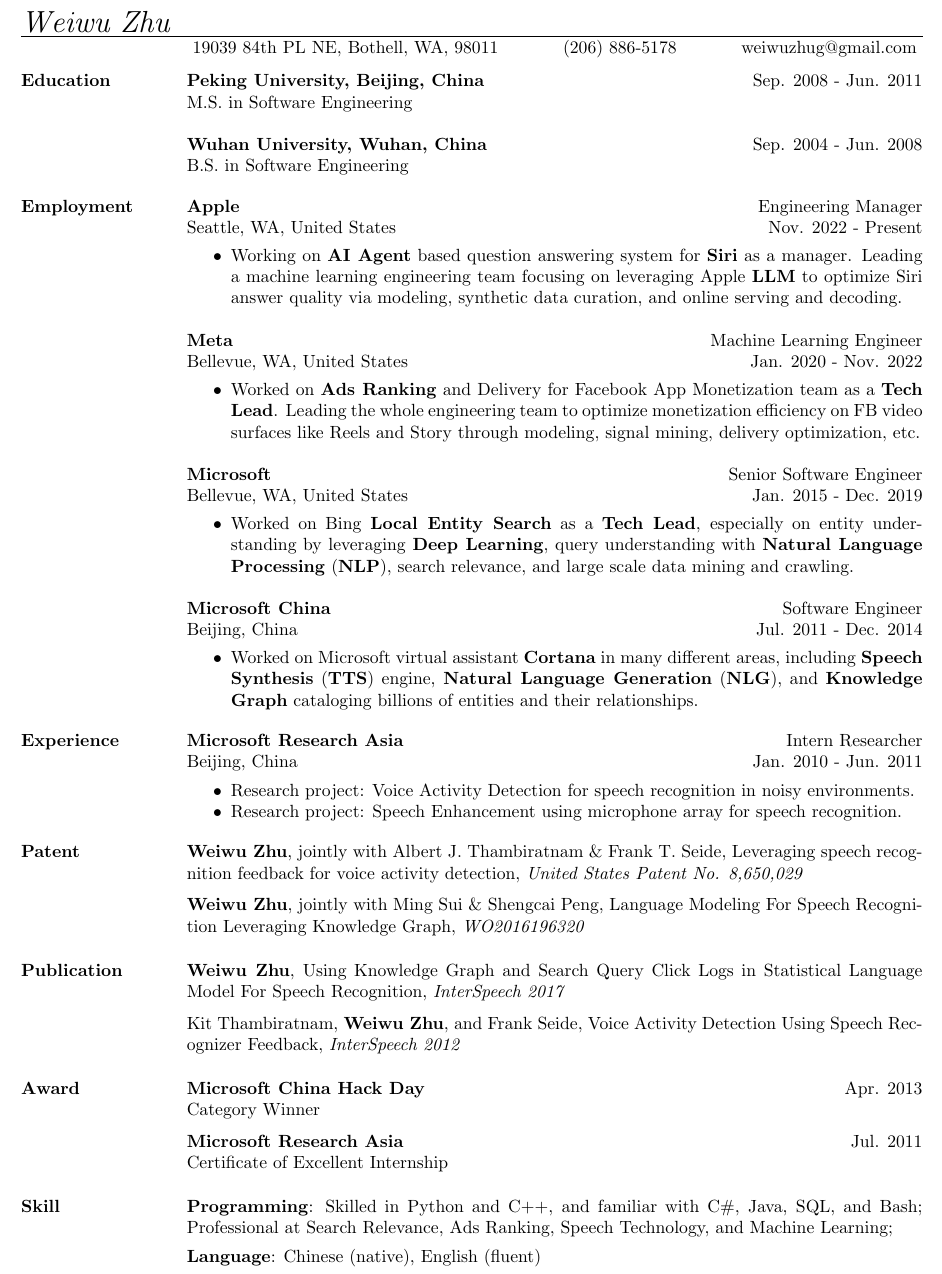
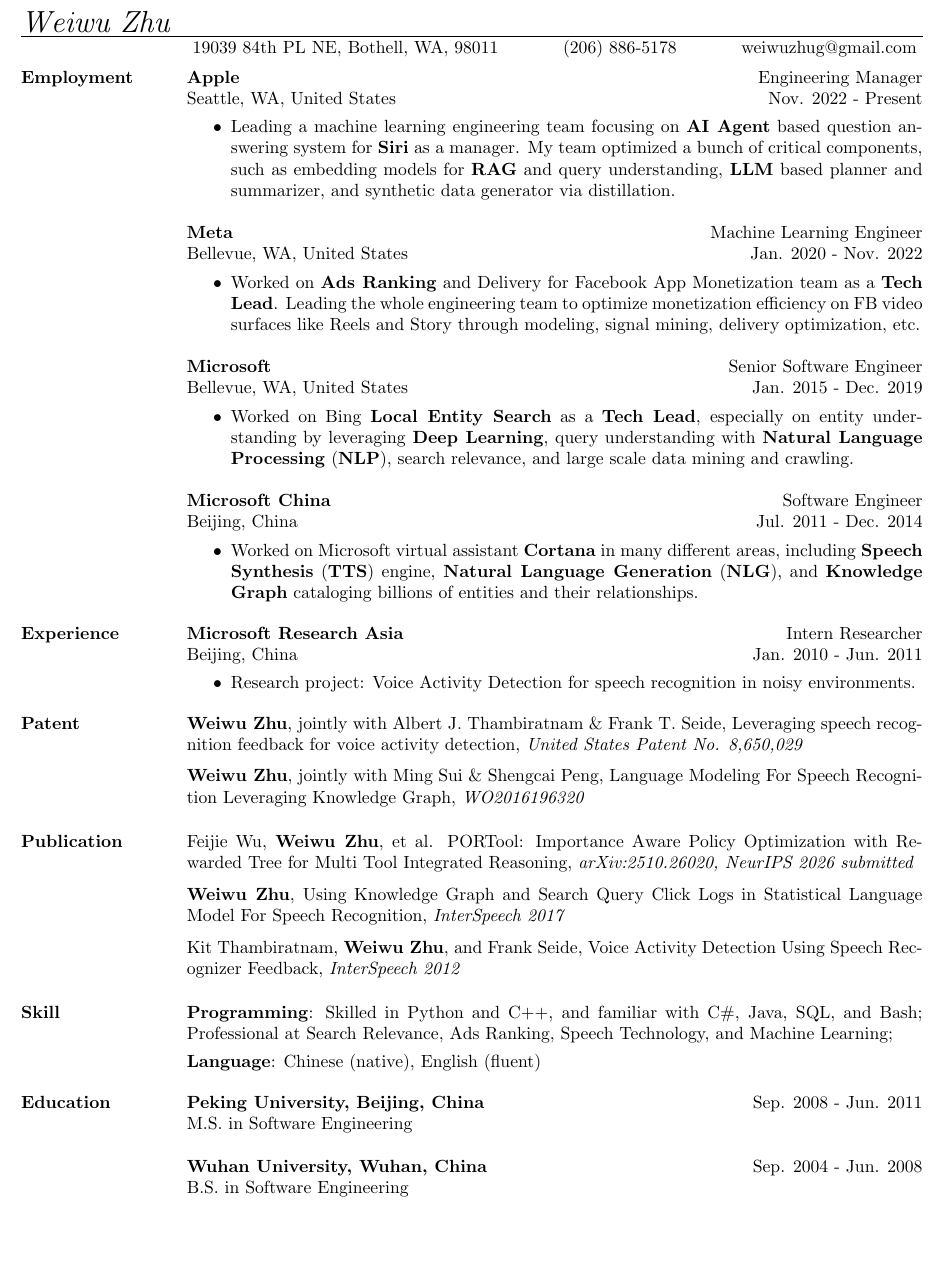
Before and after one commit to weiwuzhu/Resume, a LaTeX CV (weiwu_resume.tex): part of the page, cut so that both start at the same text, the shorter picture padded with empty space. Compiled offline with pdfLaTeX.

Commit message:
add a new publication and move education to bottem

```diff
--- a/weiwu_resume.tex
+++ b/weiwu_resume.tex
@@ -61,15 +61,6 @@
 %%\section{\textsc{Objective}}
 %%Seek a position of Software Development Engineer
 
-\vspace*{-20pt}
-\section{\textsc{Education}}
-
-\textbf{Peking University, Beijing, China} \hfill Sep. 2008 - Jun. 2011 \\
-M.S. in Software Engineering\\
-\newline
-\textbf{Wuhan University, Wuhan, China} \hfill Sep. 2004 - Jun. 2008 \\
-B.S. in Software Engineering\\
-
 %\begin{formatb}
  % \employer{l}\dates{r}\\
 %  \body\\
@@ -130,7 +121,7 @@
   \body\\
 \end{formatb}
 
-\vspace*{-16pt}
+\vspace*{-22pt}
 \section{\textsc{Employment}}
 
 \employer{\textbf{Apple}}
@@ -140,7 +131,7 @@
 \begin{position}
 \vspace*{-8pt}
 \begin{itemize}
-\item Working on \textbf{AI Agent} based question answering system for \textbf{Siri} as a manager. Leading a machine learning engineering team focusing on leveraging Apple \textbf{LLM} to optimize Siri answer quality via modeling, synthetic data curation, and online serving and decoding.
+\item Leading a machine learning engineering team focusing on \textbf{AI Agent} based question answering system for \textbf{Siri} as a manager. My team optimized a bunch of critical components, such as embedding models for \textbf{RAG} and query understanding, \textbf{LLM} based planner and summarizer, and synthetic data generator via distillation.
 \end{itemize}
 \end{position}
 
@@ -211,8 +202,8 @@
 \vspace*{-8pt}
 \begin{itemize}
 \item Research project: Voice Activity Detection for speech recognition in noisy environments.
-\vspace*{-4pt}
-\item Research project: Speech Enhancement using microphone array for speech recognition.
+%%\vspace*{-4pt}
+%%\item Research project: Speech Enhancement using microphone array for speech recognition.
 \end{itemize}
 \end{position}
 
@@ -279,6 +270,9 @@
 
 \vspace*{-14pt}
 \section{\textsc{Publication}}
+Feijie Wu, \textbf{Weiwu Zhu}, et al. PORTool: Importance Aware Policy Optimization with Rewarded Tree for Multi Tool Integrated Reasoning, {\it arXiv:2510.26020, NeurIPS 2026 submitted}\\
+\vspace*{-6pt}
+\newline
 \textbf{Weiwu Zhu}, Using Knowledge Graph and Search Query Click Logs in Statistical Language Model For Speech Recognition, {\it InterSpeech 2017}\\
 \vspace*{-6pt}
 \newline
@@ -301,14 +295,16 @@
 %% We only have one row of information now, instead of two
 %%
 
-\vspace*{-14pt}
-\section{\textsc{Award}}
-\textbf{Microsoft China Hack Day} \hfill Apr. 2013 \\
-Category Winner\\
-\vspace*{-6pt}
-\newline
-\textbf{Microsoft Research Asia} \hfill Jul. 2011 \\
-Certificate of Excellent Internship\\
+%%
+%%\vspace*{-14pt}
+%%\section{\textsc{Award}}
+%%\textbf{Microsoft China Hack Day} \hfill Apr. 2013 \\
+%%Category Winner\\
+%%\vspace*{-6pt}
+%%\newline
+%%\textbf{Microsoft Research Asia} \hfill Jul. 2011 \\
+%%Certificate of Excellent Internship\\
+%%
 %%\newline
 %%\textbf{Peking University} \hfill 2008 - 2009 \\
 %%School Scholarship Award\\
@@ -322,6 +318,15 @@
 \vspace*{-8pt}
 \newline
 \textbf{Language}: Chinese (native), English (fluent)
+
+\vspace*{-4pt}
+\section{\textsc{Education}}
+
+\textbf{Peking University, Beijing, China} \hfill Sep. 2008 - Jun. 2011 \\
+M.S. in Software Engineering\\
+\newline
+\textbf{Wuhan University, Wuhan, China} \hfill Sep. 2004 - Jun. 2008 \\
+B.S. in Software Engineering\\
 
 %%
 %% Nothing special here, just a normal table
```
Also changed, not shown: weiwu_resume.pdf, 2 other files.
